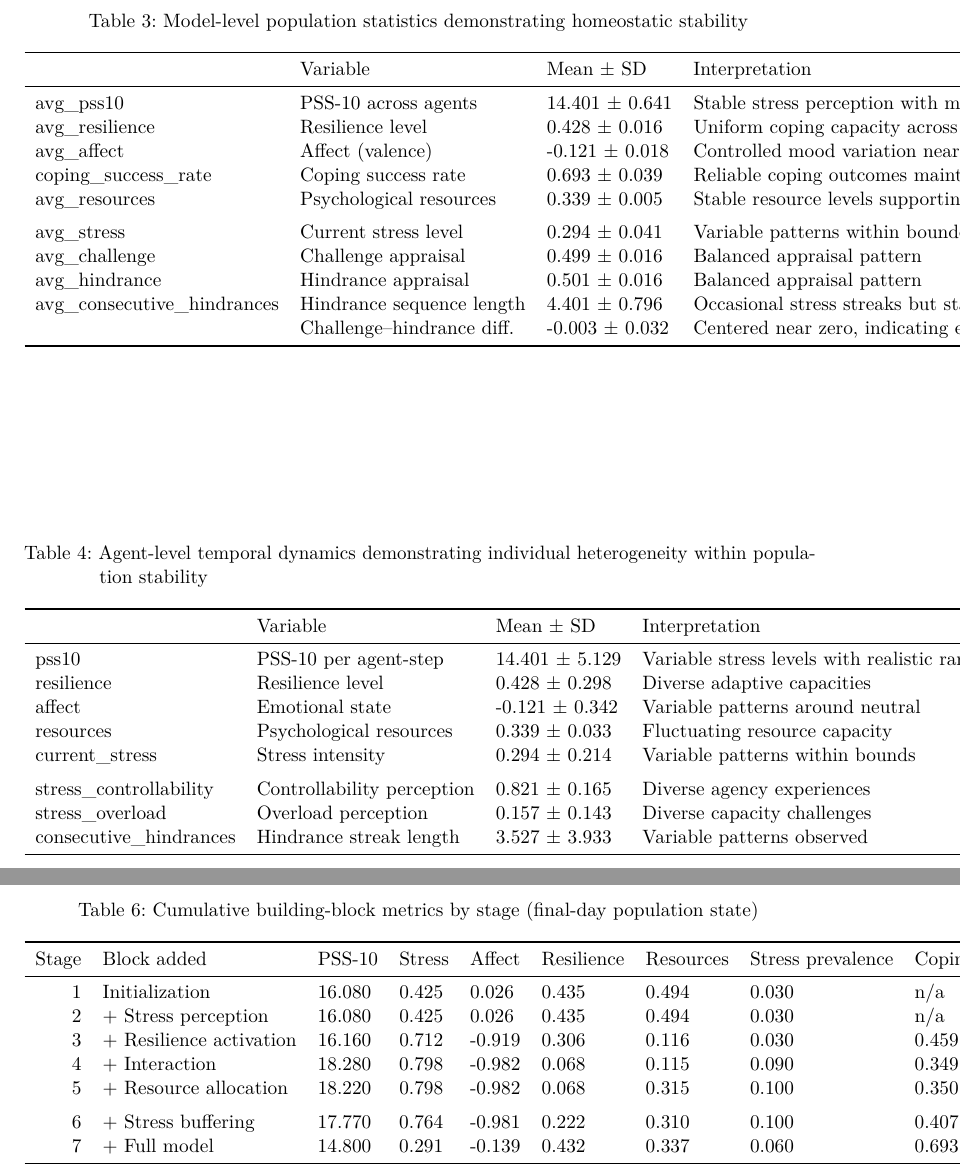
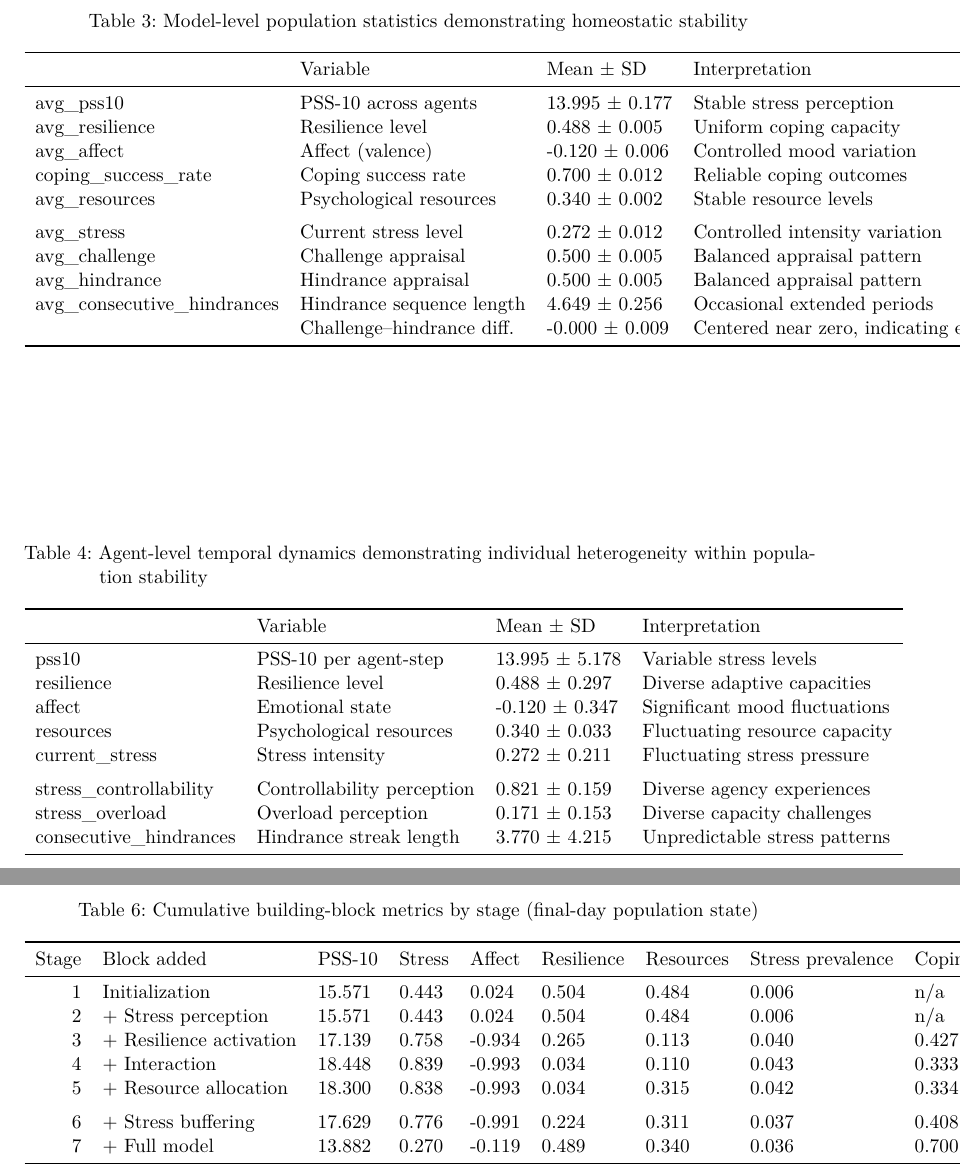
Before and after one commit to namakala/abm-simulation, a LaTeX document (docs/article.tex): two parts of pages 28 and 30 of 36, joined at a grey line, cut so that both start at the same text. Compiled offline with pdfLaTeX.

Commit message:
docs: regenerate article and figures with data-driven interpretations

```diff
--- a/docs/article.tex
+++ b/docs/article.tex
@@ -1178,17 +1178,17 @@ demonstrating homeostatic stability}
 \toprule
   & Variable & Mean ± SD & Interpretation\\
 \midrule
-avg\_pss10 & PSS-10 across agents & 14.401 ± 0.641 & Stable stress perception with moderate elevation\\
-avg\_resilience & Resilience level & 0.428 ± 0.016 & Uniform coping capacity across the population\\
-avg\_affect & Affect (valence) & -0.121 ± 0.018 & Controlled mood variation near neutral\\
-coping\_success\_rate & Coping success rate & 0.693 ± 0.039 & Reliable coping outcomes maintaining homeostasis\\
-avg\_resources & Psychological resources & 0.339 ± 0.005 & Stable resource levels supporting resilience\\
+avg\_pss10 & PSS-10 across agents & 13.995 ± 0.177 & Stable stress perception\\
+avg\_resilience & Resilience level & 0.488 ± 0.005 & Uniform coping capacity\\
+avg\_affect & Affect (valence) & -0.120 ± 0.006 & Controlled mood variation\\
+coping\_success\_rate & Coping success rate & 0.700 ± 0.012 & Reliable coping outcomes\\
+avg\_resources & Psychological resources & 0.340 ± 0.002 & Stable resource levels\\
 \addlinespace
-avg\_stress & Current stress level & 0.294 ± 0.041 & Variable patterns within bounded ranges\\
-avg\_challenge & Challenge appraisal & 0.499 ± 0.016 & Balanced appraisal pattern\\
-avg\_hindrance & Hindrance appraisal & 0.501 ± 0.016 & Balanced appraisal pattern\\
-avg\_consecutive\_hindrances & Hindrance sequence length & 4.401 ± 0.796 & Occasional stress streaks but stable overall\\
- & Challenge–hindrance diff. & -0.003 ± 0.032 & Centered near zero, indicating equilibrium\\
+avg\_stress & Current stress level & 0.272 ± 0.012 & Controlled intensity variation\\
+avg\_challenge & Challenge appraisal & 0.500 ± 0.005 & Balanced appraisal pattern\\
+avg\_hindrance & Hindrance appraisal & 0.500 ± 0.005 & Balanced appraisal pattern\\
+avg\_consecutive\_hindrances & Hindrance sequence length & 4.649 ± 0.256 & Occasional extended periods\\
+ & Challenge–hindrance diff. & -0.000 ± 0.009 & Centered near zero, indicating equilibrium\\
 \bottomrule
 \end{tabular}
 
@@ -1221,15 +1221,15 @@ demonstrating individual heterogeneity within population stability}
 \toprule
   & Variable & Mean ± SD & Interpretation\\
 \midrule
-pss10 & PSS-10 per agent-step & 14.401 ± 5.129 & Variable stress levels with realistic range\\
-resilience & Resilience level & 0.428 ± 0.298 & Diverse adaptive capacities\\
-affect & Emotional state & -0.121 ± 0.342 & Variable patterns around neutral\\
-resources & Psychological resources & 0.339 ± 0.033 & Fluctuating resource capacity\\
-current\_stress & Stress intensity & 0.294 ± 0.214 & Variable patterns within bounds\\
+pss10 & PSS-10 per agent-step & 13.995 ± 5.178 & Variable stress levels\\
+resilience & Resilience level & 0.488 ± 0.297 & Diverse adaptive capacities\\
+affect & Emotional state & -0.120 ± 0.347 & Significant mood fluctuations\\
+resources & Psychological resources & 0.340 ± 0.033 & Fluctuating resource capacity\\
+current\_stress & Stress intensity & 0.272 ± 0.211 & Fluctuating stress pressure\\
 \addlinespace
-stress\_controllability & Controllability perception & 0.821 ± 0.165 & Diverse agency experiences\\
-stress\_overload & Overload perception & 0.157 ± 0.143 & Diverse capacity challenges\\
-consecutive\_hindrances & Hindrance streak length & 3.527 ± 3.933 & Variable patterns observed\\
+stress\_controllability & Controllability perception & 0.821 ± 0.159 & Diverse agency experiences\\
+stress\_overload & Overload perception & 0.171 ± 0.153 & Diverse capacity challenges\\
+consecutive\_hindrances & Hindrance streak length & 3.770 ± 4.215 & Unpredictable stress patterns\\
 \bottomrule
 \end{tabular}
 
@@ -1315,14 +1315,14 @@ whose block is not active at a stage are reported as n/a.
 \toprule
 Stage & Block added & PSS-10 & Stress & Affect & Resilience & Resources & Stress prevalence & Coping success\\
 \midrule
-1 & Initialization & 16.080 & 0.425 & 0.026 & 0.435 & 0.494 & 0.030 & n/a\\
-2 & + Stress perception & 16.080 & 0.425 & 0.026 & 0.435 & 0.494 & 0.030 & n/a\\
-3 & + Resilience activation & 16.160 & 0.712 & -0.919 & 0.306 & 0.116 & 0.030 & 0.459\\
-4 & + Interaction & 18.280 & 0.798 & -0.982 & 0.068 & 0.115 & 0.090 & 0.349\\
-5 & + Resource allocation & 18.220 & 0.798 & -0.982 & 0.068 & 0.315 & 0.100 & 0.350\\
+1 & Initialization & 15.571 & 0.443 & 0.024 & 0.504 & 0.484 & 0.006 & n/a\\
+2 & + Stress perception & 15.571 & 0.443 & 0.024 & 0.504 & 0.484 & 0.006 & n/a\\
+3 & + Resilience activation & 17.139 & 0.758 & -0.934 & 0.265 & 0.113 & 0.040 & 0.427\\
+4 & + Interaction & 18.448 & 0.839 & -0.993 & 0.034 & 0.110 & 0.043 & 0.333\\
+5 & + Resource allocation & 18.300 & 0.838 & -0.993 & 0.034 & 0.315 & 0.042 & 0.334\\
 \addlinespace
-6 & + Stress buffering & 17.770 & 0.764 & -0.981 & 0.222 & 0.310 & 0.100 & 0.407\\
-7 & + Full model & 14.800 & 0.291 & -0.139 & 0.432 & 0.337 & 0.060 & 0.693\\
+6 & + Stress buffering & 17.629 & 0.776 & -0.991 & 0.224 & 0.311 & 0.037 & 0.408\\
+7 & + Full model & 13.882 & 0.270 & -0.119 & 0.489 & 0.340 & 0.036 & 0.700\\
 \bottomrule
 \end{tabular}
 \end{table}
```
Also changed, not shown: docs/figures/full_model_final_population.pdf, docs/figures/full_model_initial_population.pdf, docs/figures/full_model_time_series.pdf, docs/article.tex (52 more changed lines).
